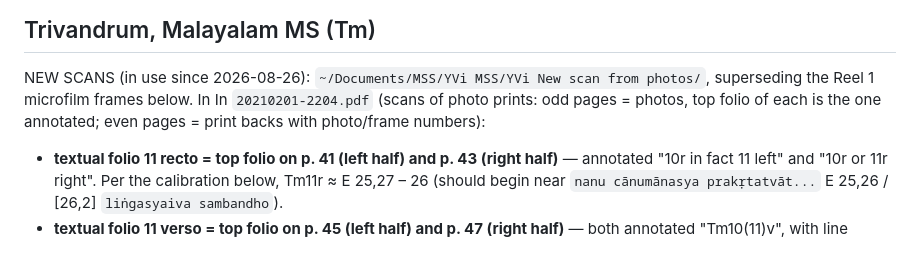
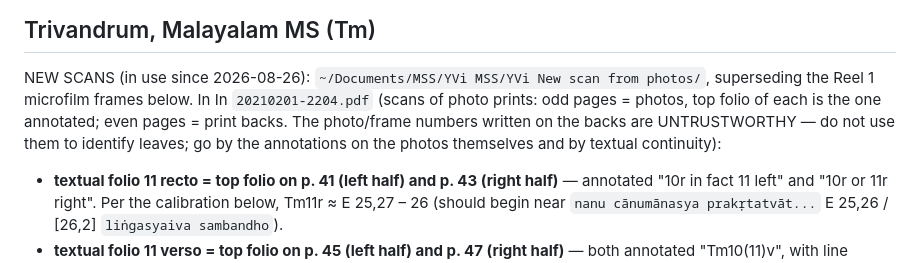
Before and after one commit to kengoharimoto/yvi-edition, a Markdown page: 00MS correspondences YVi 1.7 (E25,21-33,9).md, the part around the change. Drawn GitHub-style.

Commit message:
Warn that numbers on photo-print backs are untrustworthy
Identify leaves by the on-photo annotations and textual continuity only.

Co-Authored-By: Claude Fable 5 <noreply@anthropic.com>
Claude-Session: https://claude.ai/code/session_019SVw1cwrNHme5ijfMeMT3y

```diff
--- a/00MS correspondences YVi 1.7 (E25,21-33,9).md
+++ b/00MS correspondences YVi 1.7 (E25,21-33,9).md
@@ -38,8 +38,10 @@ Verified anchors (2026-08-23):
 NEW SCANS (in use since 2026-08-26): `~/Documents/MSS/YVi MSS/YVi New scan
 from photos/`, superseding the Reel 1 microfilm frames below. In
 In `20210201-2204.pdf` (scans of photo prints: odd pages = photos, top folio
-of each is the one annotated; even pages = print backs with photo/frame
-numbers):
+of each is the one annotated; even pages = print backs. The photo/frame
+numbers written on the backs are UNTRUSTWORTHY — do not use them to identify
+leaves; go by the annotations on the photos themselves and by textual
+continuity):
 
 - **textual folio 11 recto = top folio on p. 41 (left half) and p. 43 (right
   half)** — annotated "10r in fact 11 left" and "10r or 11r right".
```
